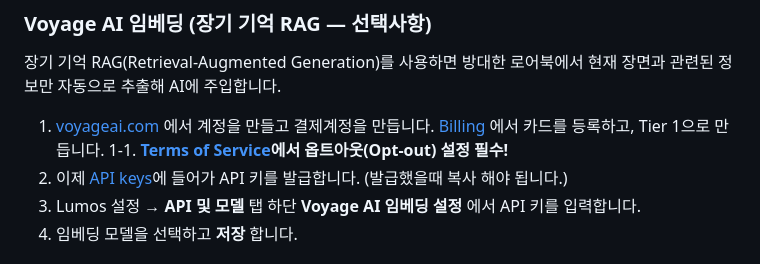
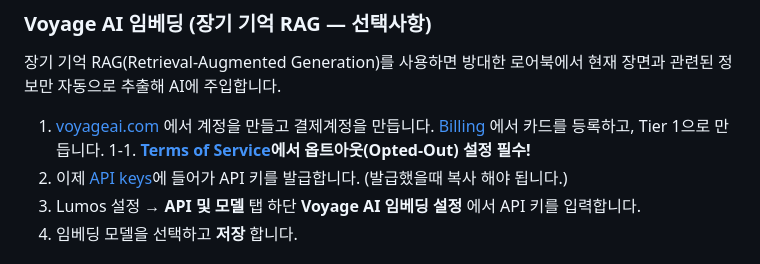
Before and after one commit to shittim-plana/Lumos-v2-Public, a Markdown page: README.md, the part around the change. Rendered like a GitHub page.

Commit message:
README.md 업데이트

```diff
--- a/README.md
+++ b/README.md
@@ -224,7 +224,7 @@ OAuth는 `https://` 출처에서만 동작합니다.
 장기 기억 RAG(Retrieval-Augmented Generation)를 사용하면 방대한 로어북에서 현재 장면과 관련된 정보만 자동으로 추출해 AI에 주입합니다.
 
 1. [voyageai.com](https://www.voyageai.com/) 에서 계정을 만들고 결제계정을 만듭니다. [Billing](https://dashboard.voyageai.com/organization/billing) 에서 카드를 등록하고, Tier 1으로 만듭니다.
-1-1. **[Terms of Service](https://dashboard.voyageai.com/organization/tos)에서 옵트아웃(Opt-out) 설정 필수!**
+1-1. **[Terms of Service](https://dashboard.voyageai.com/organization/tos)에서 옵트아웃(Opted-Out) 설정 필수!**
 2. 이제 [API keys](https://dashboard.voyageai.com/organization/api-keys)에 들어가 API 키를 발급합니다. (발급했을때 복사 해야 됩니다.)
 3. Lumos 설정 → **API 및 모델** 탭 하단 **Voyage AI 임베딩 설정** 에서 API 키를 입력합니다.
 4. 임베딩 모델을 선택하고 **저장** 합니다.
```
